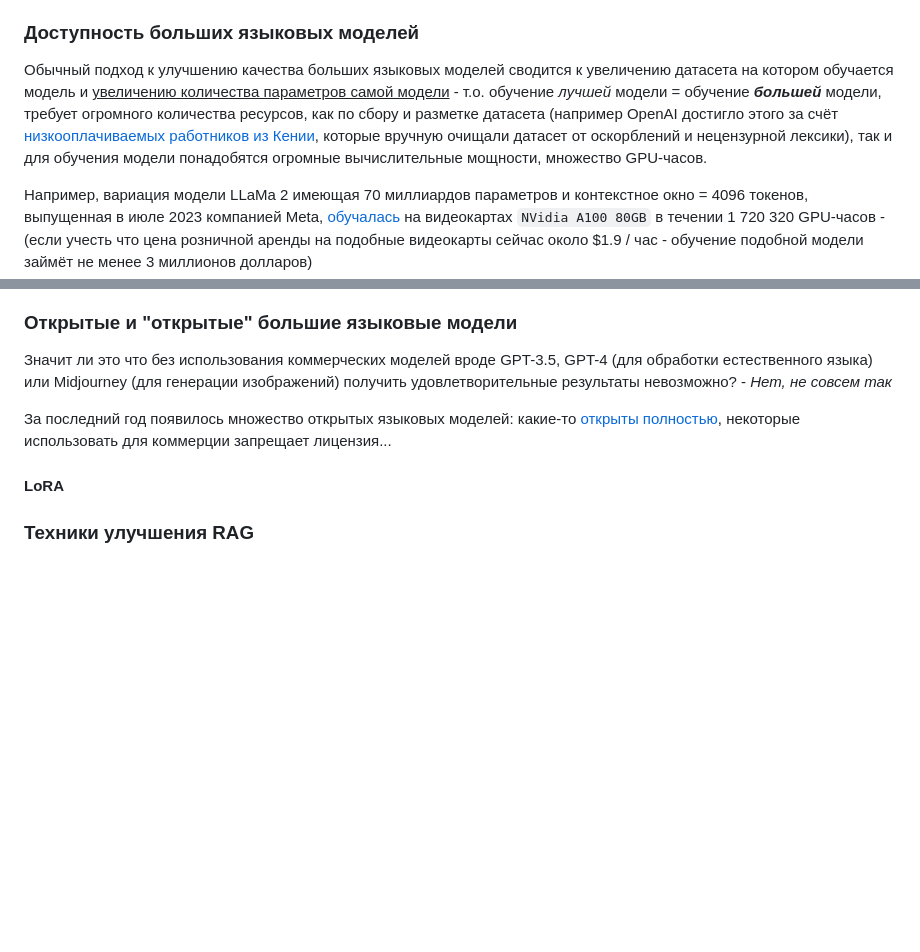
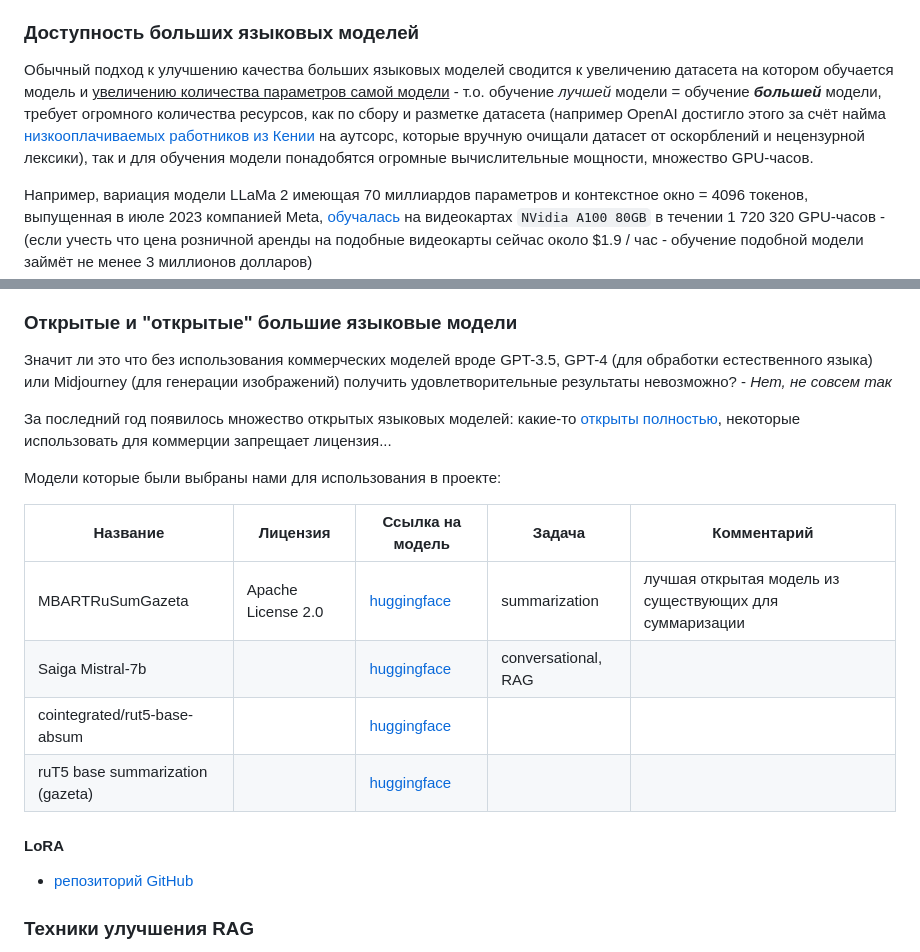
Before and after one commit to imanchoys/hug-llm-api, a Markdown page: api/README.RU.md, 2 parts joined by grey strips. GitHub-like rendering; blank space fills up the shorter version.

```diff
--- a/api/README.RU.md
+++ b/api/README.RU.md
@@ -16,7 +16,7 @@
 
 ### Доступность больших языковых моделей
 
-Обычный подход к улучшению качества больших языковых моделей сводится к увеличению датасета на котором обучается модель и <ins>увеличению количества параметров самой модели</ins> - т.о. обучение *лучшей* модели = обучение ***большей*** модели, требует огромного количества ресурсов, как по сбору и разметке датасета (например OpenAI достигло этого за счёт [низкооплачиваемых работников из Кении](https://time.com/6247678/openai-chatgpt-kenya-workers/), которые вручную очищали датасет от оскорблений и нецензурной лексики), так и для обучения модели понадобятся огромные вычислительные мощности, множество GPU-часов.
+Обычный подход к улучшению качества больших языковых моделей сводится к увеличению датасета на котором обучается модель и <ins>увеличению количества параметров самой модели</ins> - т.о. обучение *лучшей* модели = обучение ***большей*** модели, требует огромного количества ресурсов, как по сбору и разметке датасета (например OpenAI достигло этого за счёт найма [низкооплачиваемых работников из Кении](https://time.com/6247678/openai-chatgpt-kenya-workers/) на аутсорс, которые вручную очищали датасет от оскорблений и нецензурной лексики), так и для обучения модели понадобятся огромные вычислительные мощности, множество GPU-часов.
 
 Например, вариация модели LLaMa 2 имеющая 70 миллиардов параметров и контекстное окно = 4096 токенов, выпущенная в июле 2023 компанией Meta, [обучалась](https://github.com/facebookresearch/llama/blob/main/MODEL_CARD.md#hardware-and-software) на видеокартах `NVidia A100 80GB` в течении 1 720 320 GPU-часов - (если учесть что цена розничной аренды на подобные видеокарты сейчас около $1.9 / час - обучение подобной модели займёт не менее 3 миллионов долларов)
 
@@ -30,7 +30,18 @@
 
 За последний год появилось множество открытых языковых моделей: какие-то [открыты полностью](https://github.com/eugeneyan/open-llms), некоторые использовать для коммерции запрещает лицензия...
 
+Модели которые были выбраны нами для использования в проекте:
+
+| Название                         | Лицензия           | Ссылка на модель                                                      | Задача              | Комментарий                                             |
+|----------------------------------|--------------------|-----------------------------------------------------------------------|---------------------|---------------------------------------------------------|
+| MBARTRuSumGazeta                 | Apache License 2.0 | [huggingface](https://huggingface.co/IlyaGusev/mbart_ru_sum_gazeta)   | summarization       | лучшая открытая модель из существующих для суммаризации |
+| Saiga Mistral-7b                 |                    | [huggingface](https://huggingface.co/IlyaGusev/saiga_mistral_7b_lora) | conversational, RAG |                                                         |
+| cointegrated/rut5-base-absum     |                    | [huggingface](https://huggingface.co/cointegrated/rut5-base-absum)    |                     |                                                         |
+| ruT5 base summarization (gazeta) |                    | [huggingface](https://huggingface.co/IlyaGusev/rut5_base_sum_gazeta)  |                     |                                                         |
+
 #### LoRA
+
+- [репозиторий GitHub](https://github.com/microsoft/LoRA)
 
 ### Техники улучшения RAG
 
```
